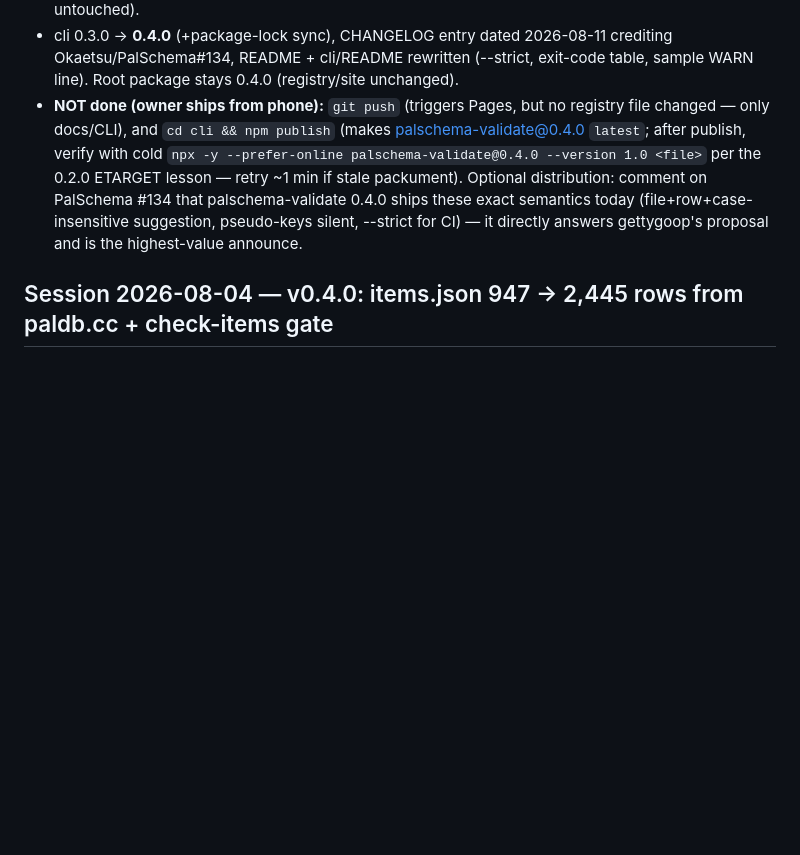
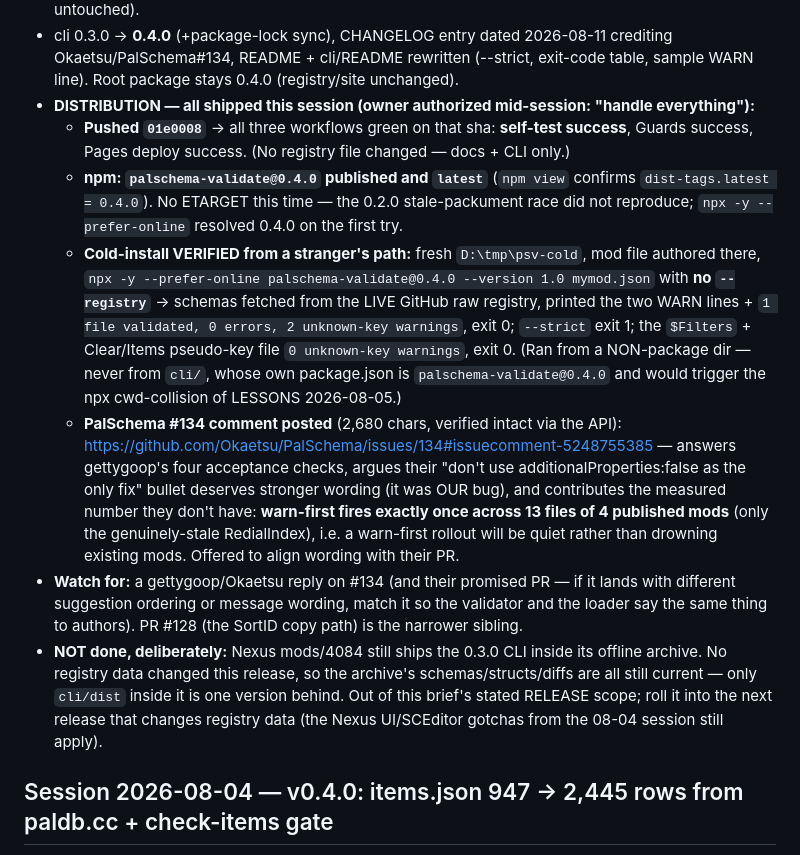
Before and after one commit to Booyaka101/palschema-hub, a Markdown page: PROGRESS.md, the part around the change. GitHub-like rendering; blank space fills up the shorter version.

Commit message:
docs(progress): record 0.4.0 distribution — npm latest, CI green, PalSchema#134 comment
Co-Authored-By: Claude Fable 5 <noreply@anthropic.com>

```diff
--- a/PROGRESS.md
+++ b/PROGRESS.md
@@ -42,13 +42,34 @@ first. Baseline recorded before any change: **29 tests** (brief guessed 26; 29 i
 - cli 0.3.0 → **0.4.0** (+package-lock sync), CHANGELOG entry dated 2026-08-11 crediting
   Okaetsu/PalSchema#134, README + cli/README rewritten (--strict, exit-code table, sample
   WARN line). Root package stays 0.4.0 (registry/site unchanged).
-- **NOT done (owner ships from phone):** `git push` (triggers Pages, but no registry file
-  changed — only docs/CLI), and `cd cli && npm publish` (makes palschema-validate@0.4.0
-  `latest`; after publish, verify with cold `npx -y --prefer-online palschema-validate@0.4.0
-  --version 1.0 <file>` per the 0.2.0 ETARGET lesson — retry ~1 min if stale packument).
-  Optional distribution: comment on PalSchema #134 that palschema-validate 0.4.0 ships these
-  exact semantics today (file+row+case-insensitive suggestion, pseudo-keys silent, --strict
-  for CI) — it directly answers gettygoop's proposal and is the highest-value announce.
+- **DISTRIBUTION — all shipped this session (owner authorized mid-session: "handle everything"):**
+  - **Pushed `01e0008`** → all three workflows green on that sha: **self-test success**,
+    Guards success, Pages deploy success. (No registry file changed — docs + CLI only.)
+  - **npm: `palschema-validate@0.4.0` published and `latest`** (`npm view` confirms
+    `dist-tags.latest = 0.4.0`). No ETARGET this time — the 0.2.0 stale-packument race did
+    not reproduce; `npx -y --prefer-online` resolved 0.4.0 on the first try.
+  - **Cold-install VERIFIED from a stranger's path:** fresh `D:\tmp\psv-cold`, mod file
+    authored there, `npx -y --prefer-online palschema-validate@0.4.0 --version 1.0 mymod.json`
+    with **no `--registry`** → schemas fetched from the LIVE GitHub raw registry, printed the
+    two WARN lines + `1 file validated, 0 errors, 2 unknown-key warnings`, exit 0; `--strict`
+    exit 1; the `$Filters` + Clear/Items pseudo-key file `0 unknown-key warnings`, exit 0.
+    (Ran from a NON-package dir — never from `cli/`, whose own package.json is
+    `palschema-validate@0.4.0` and would trigger the npx cwd-collision of LESSONS 2026-08-05.)
+  - **PalSchema #134 comment posted** (2,680 chars, verified intact via the API):
+    https://github.com/Okaetsu/PalSchema/issues/134#issuecomment-5248755385 — answers
+    gettygoop's four acceptance checks, argues their "don't use additionalProperties:false as
+    the only fix" bullet deserves stronger wording (it was OUR bug), and contributes the
+    measured number they don't have: **warn-first fires exactly once across 13 files of 4
+    published mods** (only the genuinely-stale RedialIndex), i.e. a warn-first rollout will be
+    quiet rather than drowning existing mods. Offered to align wording with their PR.
+- **Watch for:** a gettygoop/Okaetsu reply on #134 (and their promised PR — if it lands with
+  different suggestion ordering or message wording, match it so the validator and the loader
+  say the same thing to authors). PR #128 (the SortID copy path) is the narrower sibling.
+- **NOT done, deliberately:** Nexus mods/4084 still ships the 0.3.0 CLI inside its offline
+  archive. No registry data changed this release, so the archive's schemas/structs/diffs are
+  all still current — only `cli/dist` inside it is one version behind. Out of this brief's
+  stated RELEASE scope; roll it into the next release that changes registry data (the Nexus
+  UI/SCEditor gotchas from the 08-04 session still apply).
 
 ## Session 2026-08-04 — v0.4.0: items.json 947 → 2,445 rows from paldb.cc + check-items gate
 Brief targeted "v0.3.0" but 0.3.0 had already shipped (npm/GitHub/Nexus) from the 08-01
```
